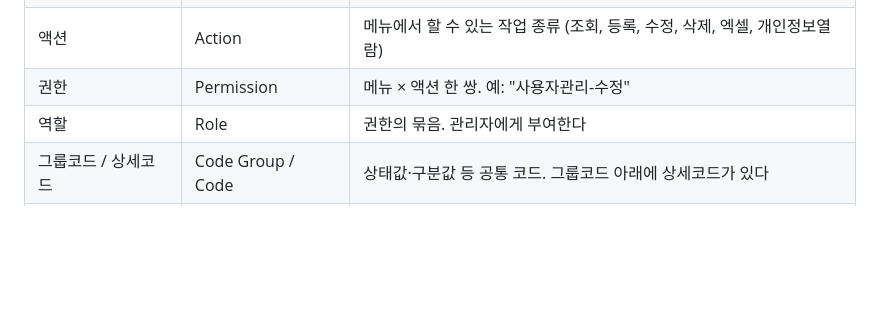
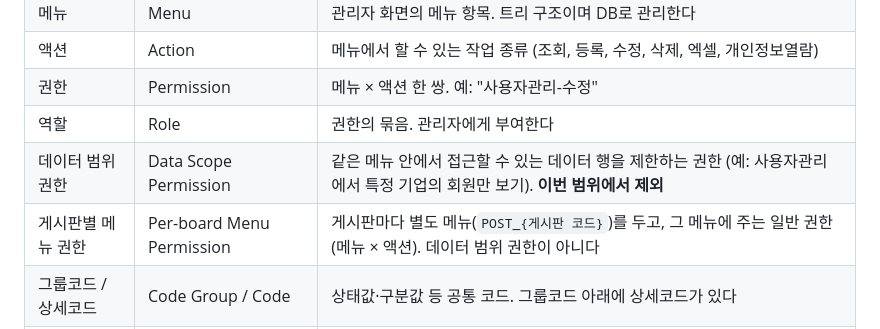
Before and after one commit to shku1015/project_1001, a Markdown page: docs/01-overview.md, the part around the change. GitHub-like rendering; blank space fills up the shorter version.

Commit message:
docs: 데이터 범위 권한과 게시판별 메뉴 권한 용어 구분
- 01-overview 용어집에 두 용어 정의 추가
- 02-access-model에 게시판 단위 권한은 게시판별 메뉴로 구현한다는 설명 추가

Co-Authored-By: Claude Opus 5.5 <noreply@anthropic.com>

```diff
--- a/docs/01-overview.md
+++ b/docs/01-overview.md
@@ -63,6 +63,8 @@
 | 액션 | Action | 메뉴에서 할 수 있는 작업 종류 (조회, 등록, 수정, 삭제, 엑셀, 개인정보열람) |
 | 권한 | Permission | 메뉴 × 액션 한 쌍. 예: "사용자관리-수정" |
 | 역할 | Role | 권한의 묶음. 관리자에게 부여한다 |
+| 데이터 범위 권한 | Data Scope Permission | 같은 메뉴 안에서 접근할 수 있는 데이터 행을 제한하는 권한 (예: 사용자관리에서 특정 기업의 회원만 보기). **이번 범위에서 제외** |
+| 게시판별 메뉴 권한 | Per-board Menu Permission | 게시판마다 별도 메뉴(`POST_{게시판 코드}`)를 두고, 그 메뉴에 주는 일반 권한(메뉴 × 액션). 데이터 범위 권한이 아니다 |
 | 그룹코드 / 상세코드 | Code Group / Code | 상태값·구분값 등 공통 코드. 그룹코드 아래에 상세코드가 있다 |
 | 게시판 마스터 | Board Master | 게시판 하나의 설정(유형, 댓글·첨부 허용 등) |
 | 게시글 | Post | 게시판에 작성된 글 |
```
Also changed, not shown: docs/02-access-model.md (+2 -0 lines).
